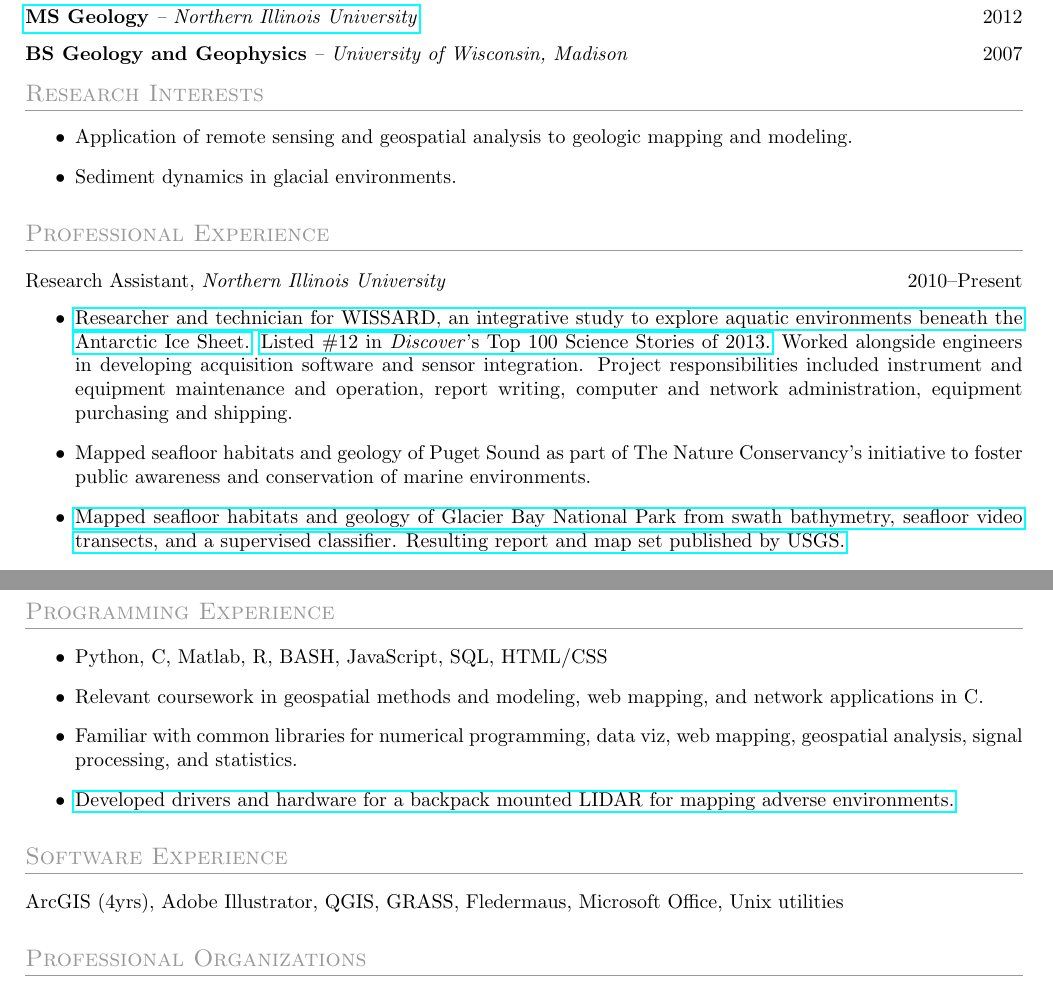
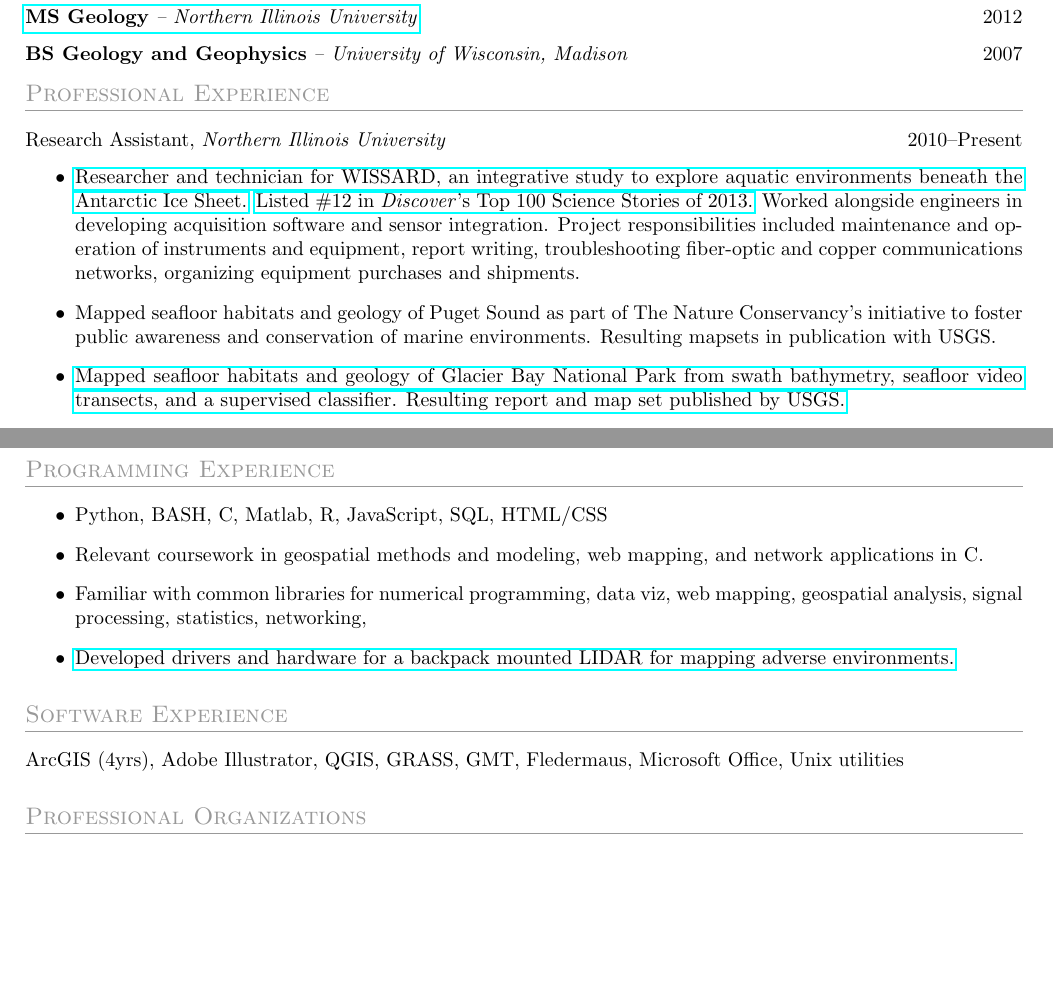
Before and after one commit to tohodson/cv, a LaTeX CV (resume.tex): two parts of pages 1 and 2 of 2, joined at a grey line, cut so that both start at the same text, the shorter picture padded with empty space. Compiled offline with pdfLaTeX.

Commit message:
small update

```diff
--- a/resume.tex
+++ b/resume.tex
@@ -18,25 +18,39 @@
 \datedsubsection{\href{http://gradworks.umi.com/15/28/1528822.html}{\textbf{MS Geology} \textit{-- Northern Illinois University}}}{2012}
 \datedsubsection{\textbf{BS Geology and Geophysics} \textit{-- University of Wisconsin, Madison}}{2007}
 
-\section{Research Interests}
-\begin{itemize}
-\item Application of remote sensing and geospatial analysis to geologic mapping and modeling.
-\item Sediment dynamics in glacial environments.
-\end{itemize}
-
+%\section{Research Interests}
+%\begin{itemize}
+%\item Application of remote sensing and geospatial analysis to geologic mapping and modeling.
+%\item Sediment dynamics in glacial environments.
+%\end{itemize}
+%
 \section{Professional Experience}
 
 \datedsubsection{Research Assistant, \textit{Northern Illinois University}}{2010--Present}
 \begin{itemize}
-\item \href{http://www.wissard.org}{Researcher and technician for WISSARD, an integrative study to explore aquatic environments beneath the Antarctic Ice Sheet.} \href{http://discovermagazine.com/2014/jan-feb/12-the-search-for-life-trapped-under-ice}{Listed \#12 in \textit{Discover}'s Top 100 Science Stories of 2013.} Worked alongside engineers in developing acquisition software and sensor integration. Project responsibilities included instrument and equipment maintenance and operation, report writing, computer and network administration, equipment purchasing and shipping.
-\item Mapped seafloor habitats and geology of Puget Sound as part of The Nature Conservancy's initiative to foster public awareness and conservation of marine environments.
-\item \href{http://pubs.usgs.gov/sim/3253/}{Mapped seafloor habitats and geology of Glacier Bay National Park from swath bathymetry, seafloor video transects, and a supervised classifier. Resulting report and map set published by USGS.}
+\item \href{http://www.wissard.org}{Researcher and technician for WISSARD, an
+  integrative study to explore aquatic environments beneath the Antarctic Ice
+  Sheet.}
+  \href{http://discovermagazine.com/2014/jan-feb/12-the-search-for-life-trapped-under-ice}
+       {Listed \#12 in \textit{Discover}'s Top 100 Science Stories of 2013.} Worked
+       alongside engineers in developing acquisition software and sensor integration.
+       Project responsibilities included maintenance and operation of instruments and equipment,
+       report writing, troubleshooting fiber-optic and copper communications networks, organizing equipment purchases and shipments.
+
+\item Mapped seafloor habitats and geology of Puget Sound as part of The Nature
+  Conservancy's initiative to foster public awareness and conservation of marine
+  environments. Resulting mapsets in publication with USGS.
+
+\item \href{http://pubs.usgs.gov/sim/3253/}{Mapped seafloor habitats and geology
+  of Glacier Bay National Park from swath bathymetry, seafloor video transects, and a supervised classifier. Resulting report and map set published by USGS.}
+
 \end{itemize}
-
 
 \datedsubsection{Mapping Intern, \textit{UCAR}}{August,2014}
 \begin{itemize}
-\item \href{http://www.niutoday.info/2014/04/17/niu-student-lands-coveted-internship-aboard-exploration-ship/}{Sailed as a survey watchstander aboard NOAA's \textit{E/V Okeanos Explorer}. Duties included QA and processing of data collected by the ship's swath and sub-bottom sonars.}
+\item \href{http://www.niutoday.info/2014/04/17/niu-student-lands-coveted-internship-aboard-exploration-ship/}
+  {Sailed as a survey watchstander aboard NOAA's \textit{E/V Okeanos Explorer}.
+  Duties included QA and processing of data collected by the ship's swath and sub-bottom sonars.}
 \end{itemize}
 
 \datedsubsection{Teaching Assistant, \textit{Northern Illinois University}}{2010--2011}
@@ -58,14 +72,15 @@
 
 \section{Programming Experience}
 \begin{itemize}
-\item Python, C, Matlab, R, BASH, JavaScript, SQL, HTML/CSS
+\item Python, BASH, C, Matlab, R, JavaScript, SQL, HTML/CSS
 \item Relevant coursework in geospatial methods and modeling, web mapping, and network applications in C.
-\item Familiar with common libraries for numerical programming, data viz, web mapping, geospatial analysis, signal processing, and statistics.
+\item Familiar with common libraries for numerical programming, data viz,
+  web mapping, geospatial analysis, signal processing, statistics, networking,
 \item \href{https://github.com/tohodson/velodyne_tools}{Developed drivers and hardware for a backpack mounted LIDAR for mapping adverse environments.}
 \end{itemize}
 
 \section{Software Experience}
-ArcGIS (4yrs), Adobe Illustrator, QGIS, GRASS, Fledermaus, Microsoft Office, Unix utilities
+ArcGIS (4yrs), Adobe Illustrator, QGIS, GRASS, GMT, Fledermaus, Microsoft Office, Unix utilities
 
 \section{Professional Organizations}
 American Geophysical Union, Sigma Xi, Geological Society of America
```
Also changed, not shown: confrence.tex (added, +7 -0 lines), map_pubs.tex (added, +8 -0 lines).
